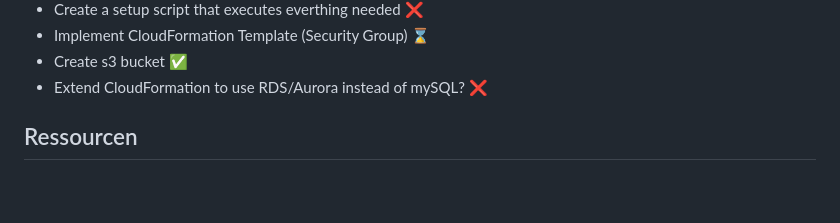
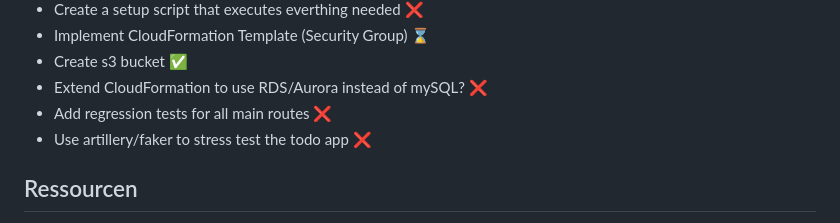
Before and after one commit to BlinkTim/todo-app, a Markdown page: README.md, the part around the change. Rendered like a GitHub page; blank space fills up the shorter version.

Commit message:
more backlog items

```diff
--- a/README.md
+++ b/README.md
@@ -33,6 +33,8 @@ Achte darauf, dass Du die Inhalte des VENV nicht mit in Dein Repo überträgst.
 - Implement CloudFormation Template (Security Group) ⌛
 - Create s3 bucket ✅
 - Extend CloudFormation to use RDS/Aurora instead of mySQL? ❌
+- Add regression tests for all main routes ❌
+- Use artillery/faker to stress test the todo app ❌
 
 ## Ressourcen
 Wir erstellen eine Server-Anwendung die auf uvicorn (ASGI) basiert.
```
